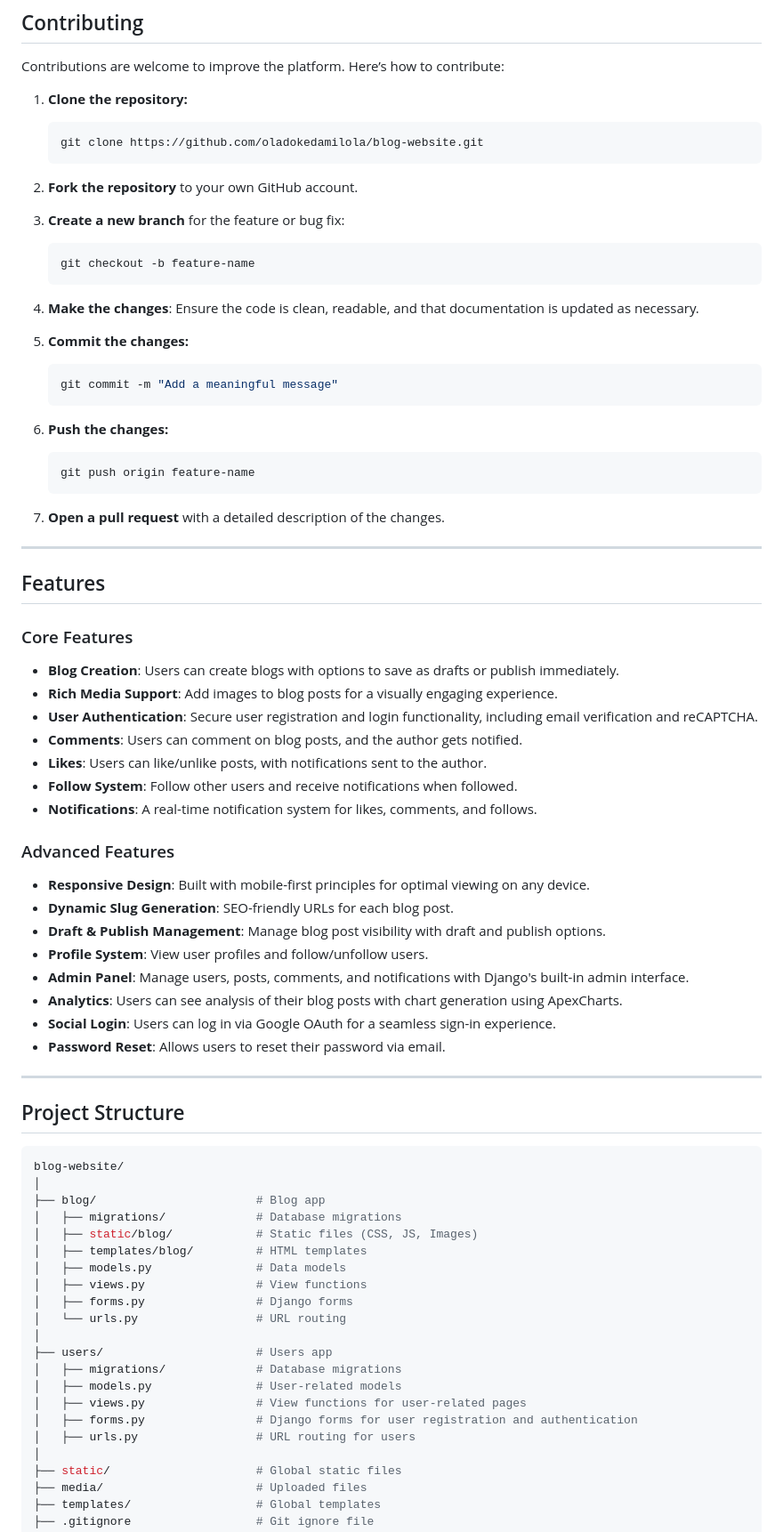
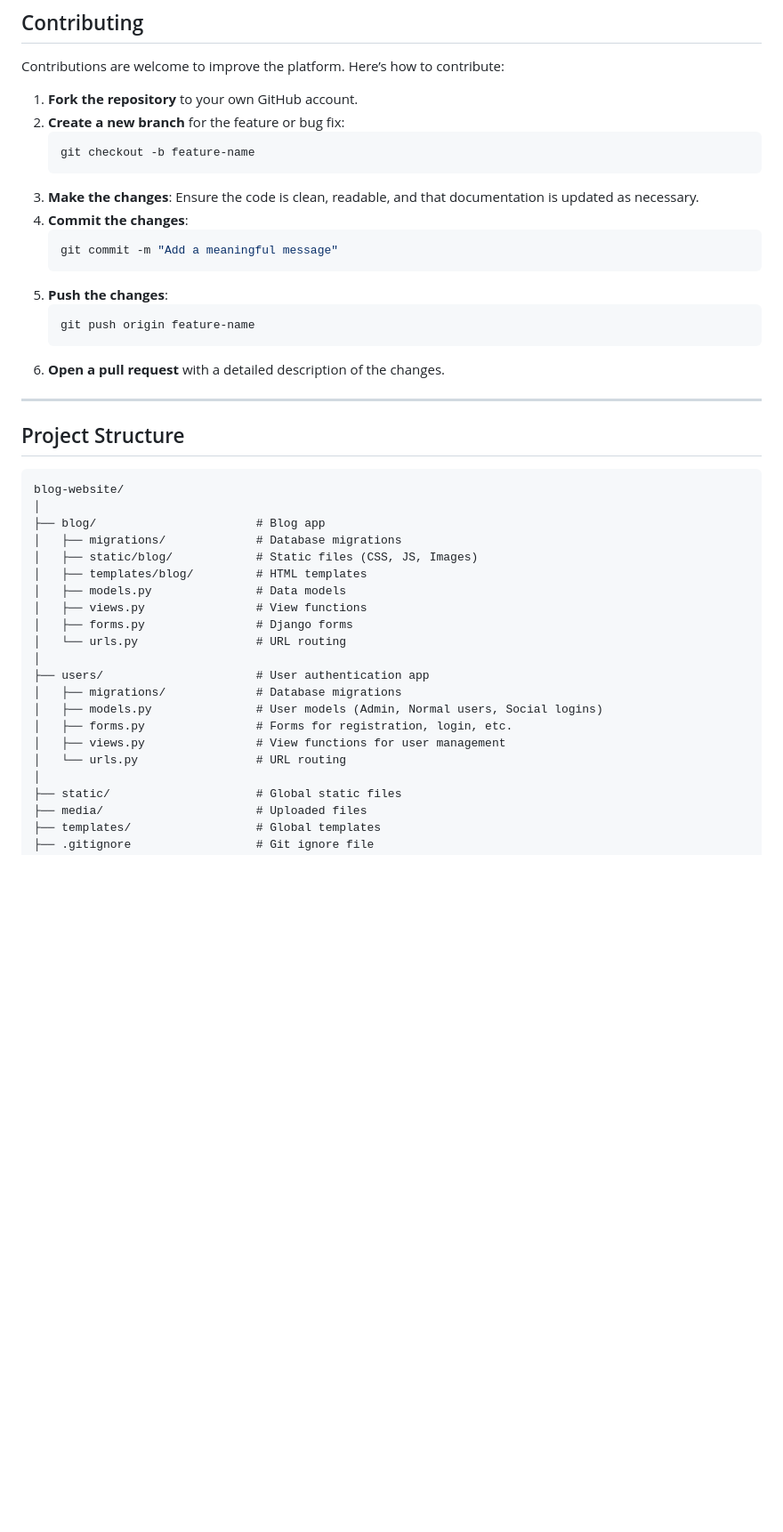
Before and after one commit to Joshdammy22/blog-website, a Markdown page: README.md, the part around the change printed below. Shown: that part at 89% size. Drawn GitHub-style; blank space fills up the shorter version.

````diff
--- a/README.md
+++ b/README.md
@@ -83,60 +80,27 @@ The motivation behind this project is to create a platform that empowers users t
 
 Contributions are welcome to improve the platform. Here’s how to contribute:
 
-1. **Clone the repository:**
-   ```bash
-   git clone https://github.com/oladokedamilola/blog-website.git
-   ```
-
-2. **Fork the repository** to your own GitHub account.
-
-3. **Create a new branch** for the feature or bug fix:
+1. **Fork the repository** to your own GitHub account.
+2. **Create a new branch** for the feature or bug fix:
    ```bash
    git checkout -b feature-name
    ```
-
-4. **Make the changes**: Ensure the code is clean, readable, and that documentation is updated as necessary.
-
-5. **Commit the changes:**
+3. **Make the changes**: Ensure the code is clean, readable, and that documentation is updated as necessary.
+4. **Commit the changes**:
    ```bash
    git commit -m "Add a meaningful message"
    ```
-
-6. **Push the changes:**
+5. **Push the changes**:
    ```bash
    git push origin feature-name
    ```
-
-7. **Open a pull request** with a detailed description of the changes.
-
----
-
-## Features
-
-### Core Features
-- **Blog Creation**: Users can create blogs with options to save as drafts or publish immediately.
-- **Rich Media Support**: Add images to blog posts for a visually engaging experience.
-- **User Authentication**: Secure user registration and login functionality, including email verification and reCAPTCHA.
-- **Comments**: Users can comment on blog posts, and the author gets notified.
-- **Likes**: Users can like/unlike posts, with notifications sent to the author.
-- **Follow System**: Follow other users and receive notifications when followed.
-- **Notifications**: A real-time notification system for likes, comments, and follows.
-
-### Advanced Features
-- **Responsive Design**: Built with mobile-first principles for optimal viewing on any device.
-- **Dynamic Slug Generation**: SEO-friendly URLs for each blog post.
-- **Draft & Publish Management**: Manage blog post visibility with draft and publish options.
-- **Profile System**: View user profiles and follow/unfollow users.
-- **Admin Panel**: Manage users, posts, comments, and notifications with Django's built-in admin interface.
-- **Analytics**: Users can see analysis of their blog posts with chart generation using ApexCharts.
-- **Social Login**: Users can log in via Google OAuth for a seamless sign-in experience.
-- **Password Reset**: Allows users to reset their password via email.
+6. **Open a pull request** with a detailed description of the changes.
 
 ---
 
 ## Project Structure
 
-```bash
+```
 blog-website/
 │
 ├── blog/                       # Blog app
@@ -148,12 +112,12 @@ blog-website/
 │   ├── forms.py                # Django forms
 │   └── urls.py                 # URL routing
 │
-├── users/                      # Users app
+├── users/                      # User authentication app
 │   ├── migrations/             # Database migrations
-│   ├── models.py               # User-related models
-│   ├── views.py                # View functions for user-related pages
-│   ├── forms.py                # Django forms for user registration and authentication
-│   ├── urls.py                 # URL routing for users
+│   ├── models.py               # User models (Admin, Normal users, Social logins)
+│   ├── forms.py                # Forms for registration, login, etc.
+│   ├── views.py                # View functions for user management
+│   └── urls.py                 # URL routing
 │
 ├── static/                     # Global static files
 ├── media/                      # Uploaded files
````
Also changed, not shown: other parts of README.md (+33 -35 lines).
